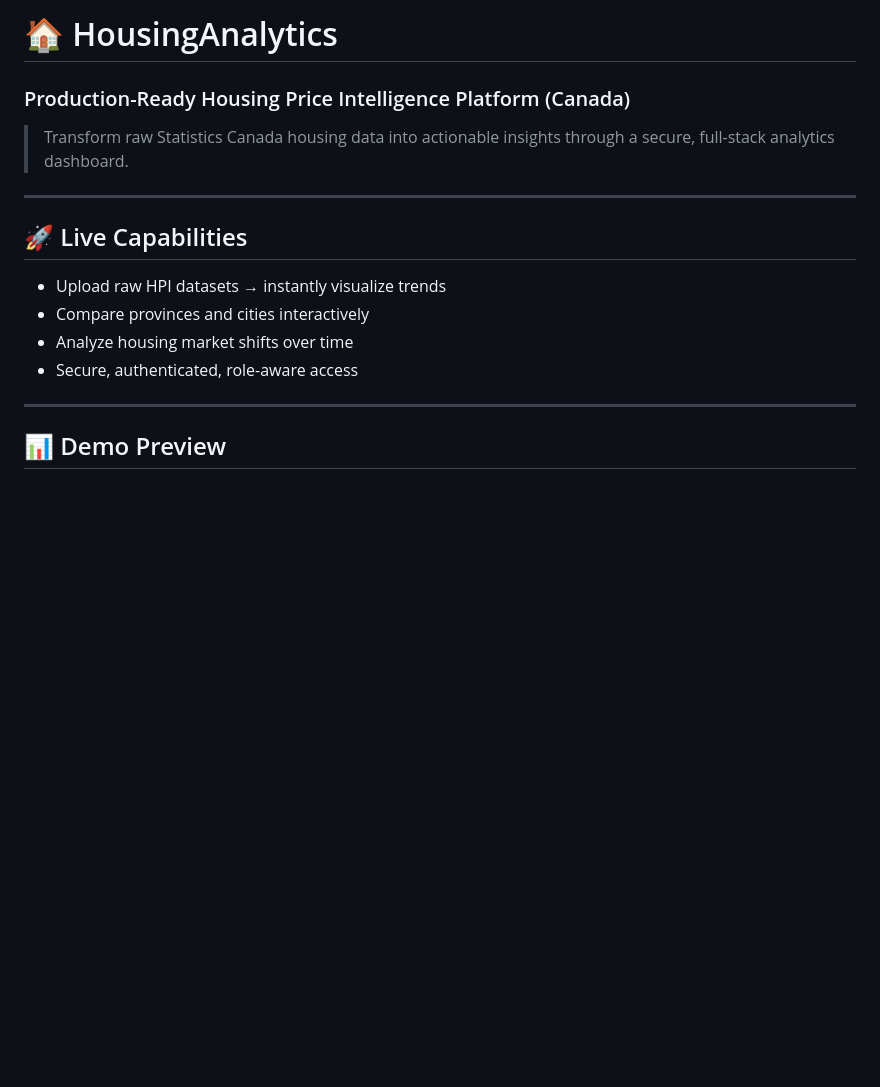
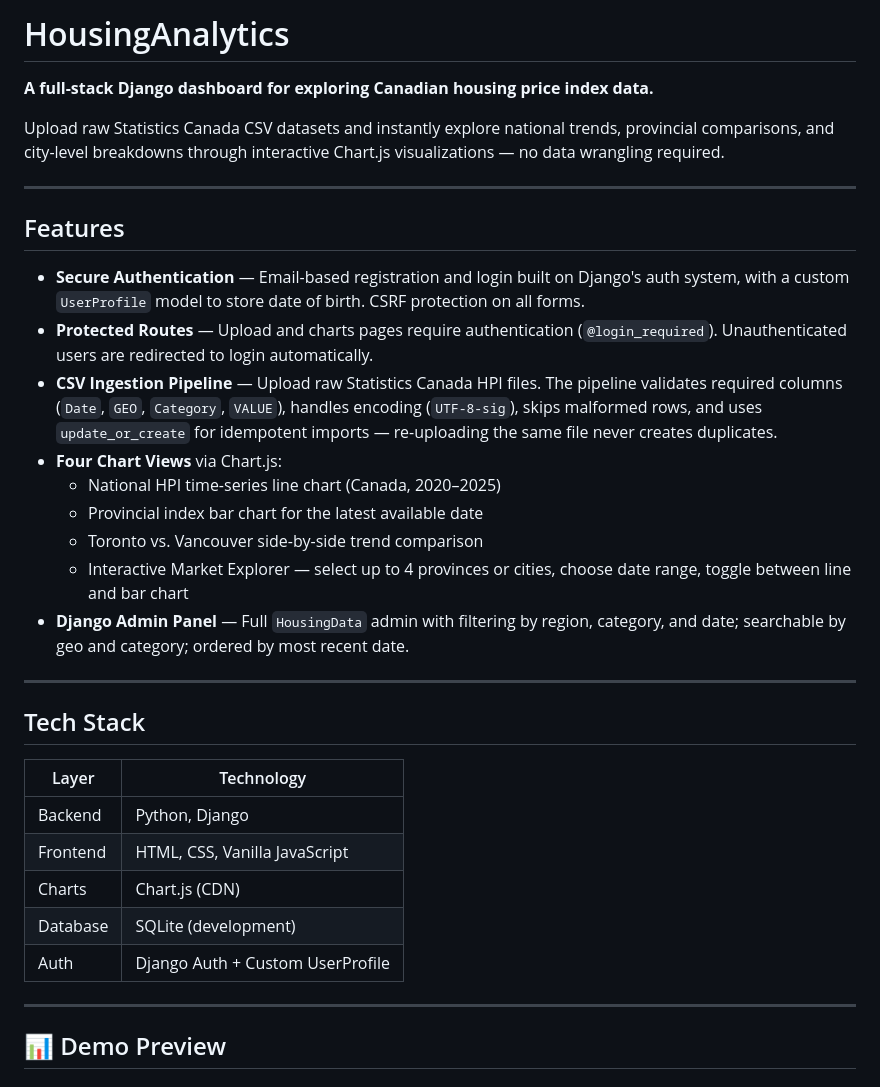
Before and after one commit to HitanshuBhatt/Canadian-housing-price-index, a Markdown page: README.md, the part around one of its changes. GitHub-like rendering; blank space fills up the shorter version.

Commit message:
Revise README for improved project documentation
Updated README to enhance clarity and structure, including features, project structure, quick start instructions, and CSV format requirements.

```diff
--- a/README.md
+++ b/README.md
@@ -1,16 +1,34 @@
-# 🏠 HousingAnalytics
-### Production-Ready Housing Price Intelligence Platform (Canada)
+# HousingAnalytics
 
-> Transform raw Statistics Canada housing data into actionable insights through a secure, full-stack analytics dashboard.
+**A full-stack Django dashboard for exploring Canadian housing price index data.**
+
+Upload raw Statistics Canada CSV datasets and instantly explore national trends, provincial comparisons, and city-level breakdowns through interactive Chart.js visualizations — no data wrangling required.
 
 ---
 
-## 🚀 Live Capabilities
+## Features
 
-- Upload raw HPI datasets → instantly visualize trends
-- Compare provinces and cities interactively
-- Analyze housing market shifts over time
-- Secure, authenticated, role-aware access
+- **Secure Authentication** — Email-based registration and login built on Django's auth system, with a custom `UserProfile` model to store date of birth. CSRF protection on all forms.
+- **Protected Routes** — Upload and charts pages require authentication (`@login_required`). Unauthenticated users are redirected to login automatically.
+- **CSV Ingestion Pipeline** — Upload raw Statistics Canada HPI files. The pipeline validates required columns (`Date`, `GEO`, `Category`, `VALUE`), handles encoding (`UTF-8-sig`), skips malformed rows, and uses `update_or_create` for idempotent imports — re-uploading the same file never creates duplicates.
+- **Four Chart Views** via Chart.js:
+  - National HPI time-series line chart (Canada, 2020–2025)
+  - Provincial index bar chart for the latest available date
+  - Toronto vs. Vancouver side-by-side trend comparison
+  - Interactive Market Explorer — select up to 4 provinces or cities, choose date range, toggle between line and bar chart
+- **Django Admin Panel** — Full `HousingData` admin with filtering by region, category, and date; searchable by geo and category; ordered by most recent date.
+
+---
+
+## Tech Stack
+
+| Layer      | Technology                        |
+|------------|-----------------------------------|
+| Backend    | Python, Django                    |
+| Frontend   | HTML, CSS, Vanilla JavaScript     |
+| Charts     | Chart.js (CDN)                    |
+| Database   | SQLite (development)              |
+| Auth       | Django Auth + Custom UserProfile  |
 
 ---
 
```
Also changed, not shown: other parts of README.md (+77 -101 lines).
